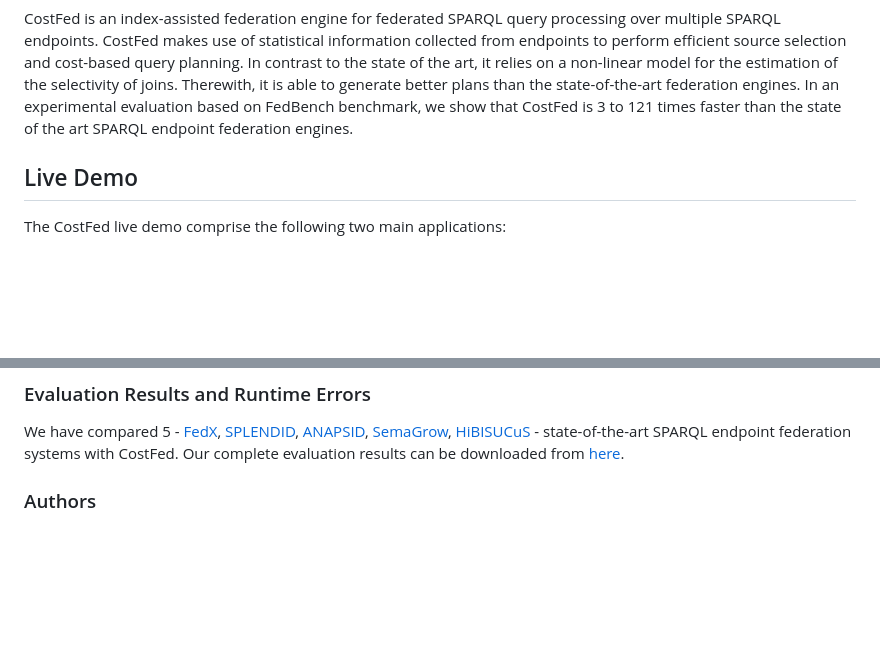
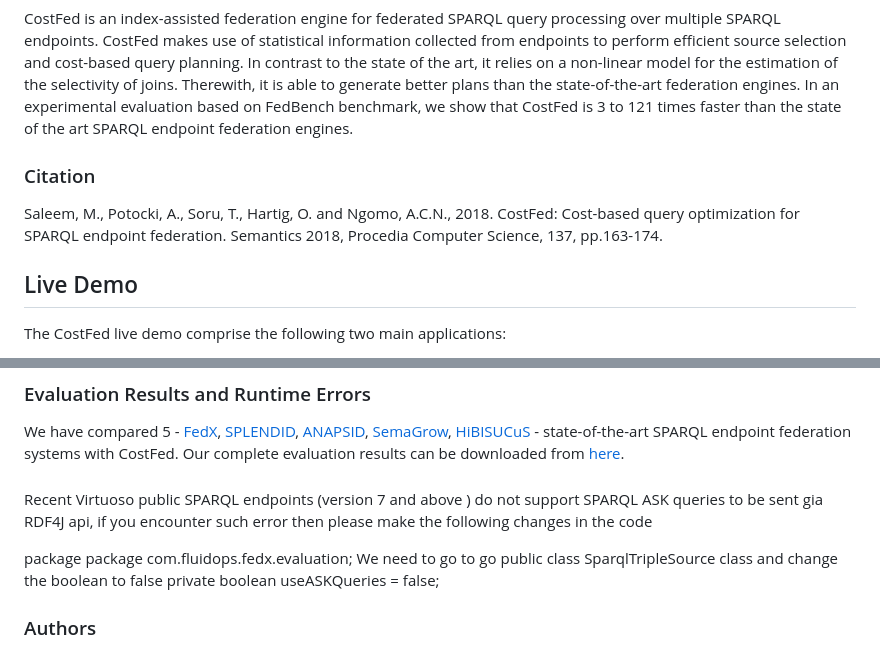
Before and after one commit to dice-group/CostFed, a Markdown page: README.md, 2 parts joined by grey strips. GitHub-like rendering; blank space fills up the shorter version.

```diff
--- a/README.md
+++ b/README.md
@@ -2,6 +2,10 @@
 
  CostFed is an index-assisted federation engine for federated SPARQL query processing over multiple SPARQL endpoints. CostFed makes use of statistical information collected from endpoints to perform efficient source selection and cost-based query planning. In contrast to the state of the art, it relies on a non-linear model for the estimation of the selectivity of joins. Therewith, it is able to generate better plans than the state-of-the-art federation engines. In an experimental evaluation based on FedBench benchmark, we show
 that CostFed is 3 to 121 times faster than the state of the art SPARQL endpoint federation engines.
+### Citation
+
+Saleem, M., Potocki, A., Soru, T., Hartig, O. and Ngomo, A.C.N., 2018. CostFed: Cost-based query optimization for SPARQL endpoint federation. Semantics 2018, Procedia Computer Science, 137, pp.163-174.
+
 ## Live Demo
 The CostFed live demo comprise the following two main applications:
  * The endpoint manager is is available [here](http://manager.costfed.aksw.org). Using endpoint manager you can select the endpoints to be included in the federation. Also it allows to create/update CostFed's indexes.
@@ -41,6 +45,11 @@ All the datasets and corresponding virtuoso SPARQL endpoints can be downloaded f
 We have compared 5 - [FedX](https://www.mpi-inf.mpg.de/~khose/publications/ISWC2011.pdf ), [SPLENDID](http://ceur-ws.org/Vol-782/GoerlitzAndStaab_COLD2011.pdf ), [ANAPSID](http://link.springer.com/chapter/10.1007%2F978-3-642-25073-6_2#page-1 ), [SemaGrow](http://dl.acm.org/citation.cfm?id=2814886),
 [HiBISUCuS](http://svn.aksw.org/papers/2014/HiBISCuS_ESWC/public.pdf) - state-of-the-art SPARQL endpoint federation systems with CostFed. Our complete evaluation results can be downloaded from [here](https://github.com/AKSW/CostFed/blob/master/Results.xlsx).
 
+###
+Recent Virtuoso public SPARQL endpoints (version 7 and above ) do not support SPARQL ASK queries to be sent gia RDF4J api, if you encounter such error then please make the following changes in the code
+
+package package com.fluidops.fedx.evaluation;
+We need to go to go public class SparqlTripleSource class and change the boolean to false private boolean useASKQueries = false;
 
 ### Authors
 
```
